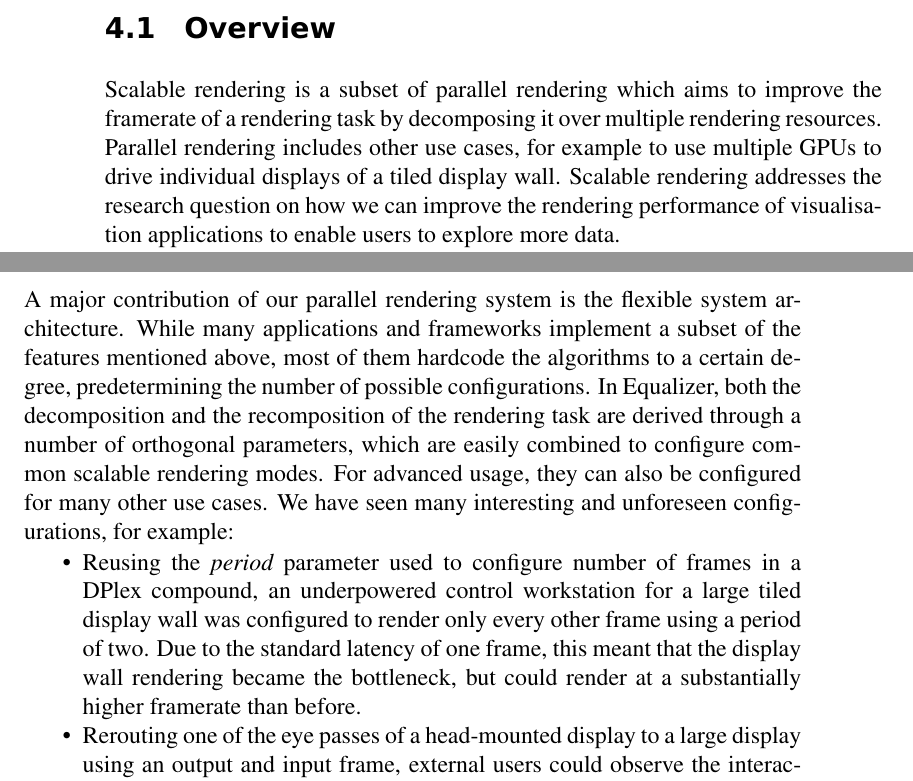
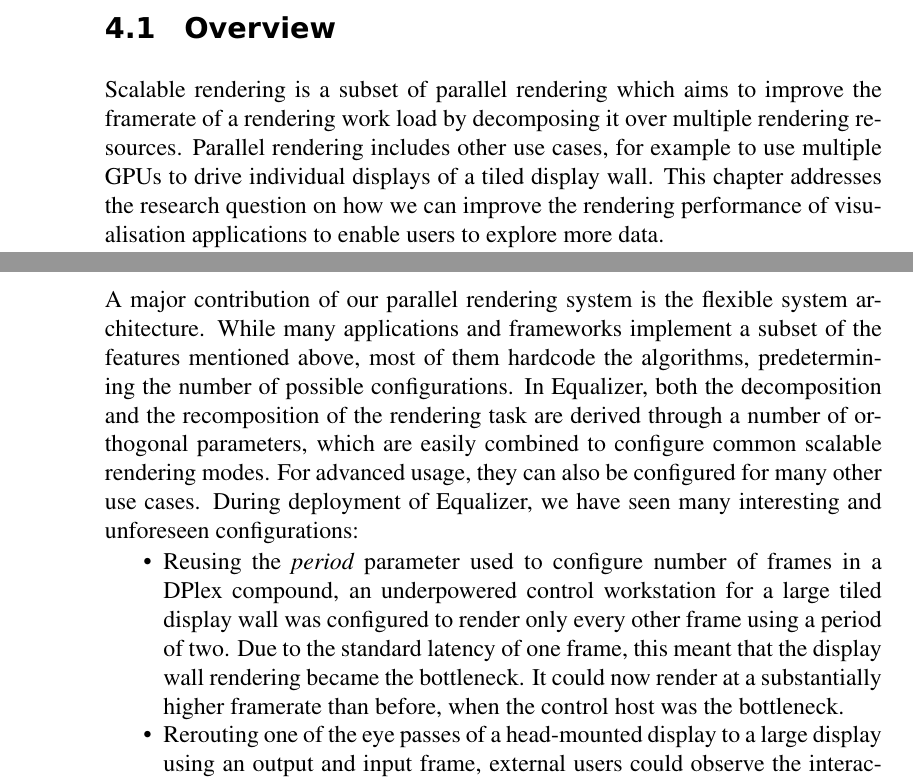
Before and after one commit to eile/phdThesis, a LaTeX thesis (thesis.tex, which reads body.tex): two parts of pages 61 and 66 of 127 before the commit and two parts of pages 61 and 67 of 127 after it, joined at a grey line, cut so that both start at the same text. Compiled offline with pdfLaTeX.

Commit message:
scalability

```diff
--- a/body.tex
+++ b/body.tex
@@ -1560,10 +1560,10 @@ allows data distribution with minimal application logic.
 \section{Overview}
 
 Scalable rendering is a subset of parallel rendering which aims to improve the
-framerate of a rendering task by decomposing it over multiple rendering
+framerate of a rendering work load by decomposing it over multiple rendering
 resources. Parallel rendering includes other use cases, for example to use
-multiple GPUs to drive individual displays of a tiled display wall. Scalable
-rendering addresses the research question on how we can improve the rendering
+multiple GPUs to drive individual displays of a tiled display wall. This
+chapter addresses the research question on how we can improve the rendering
 performance of visualisation applications to enable users to explore more data.
 
 Scalable rendering research has put a lot of focus on two of the three
@@ -1771,13 +1794,13 @@ work.
 
 A major contribution of our parallel rendering system is the flexible system
 architecture. While many applications and frameworks implement a subset of the
-features mentioned above, most of them hardcode the algorithms to a certain
-degree, predetermining the number of possible configurations. In Equalizer, both
-the decomposition and the recomposition of the rendering task are derived
-through a number of orthogonal parameters, which are easily combined to
-configure common scalable rendering modes. For advanced usage, they can also be
-configured for many other use cases. We have seen many interesting and
-unforeseen configurations, for example:
+features mentioned above, most of them hardcode the algorithms, predetermining
+the number of possible configurations. In Equalizer, both the decomposition and
+the recomposition of the rendering task are derived through a number of
+orthogonal parameters, which are easily combined to configure common scalable
+rendering modes. For advanced usage, they can also be configured for many other
+use cases. During deployment of Equalizer, we have seen many interesting and
+unforeseen configurations:
 
 \begin{compactitem}
 
@@ -1785,8 +1808,8 @@ unforeseen configurations, for example:
 in a DPlex compound, an underpowered control workstation for a large tiled
 display wall was configured to render only every other frame using a period of
 two. Due to the standard latency of one frame, this meant that the display wall
-rendering became the bottleneck, but could render at a substantially higher
-framerate than before.
+rendering became the bottleneck. It could now render at a substantially higher
+framerate than before, when the control host was the bottleneck.
 
 \item Rerouting one of the eye passes of a head-mounted display to a large
 display using an output and input frame, external users could observe the
```
Also changed, not shown: body.tex (64 more changed lines).
